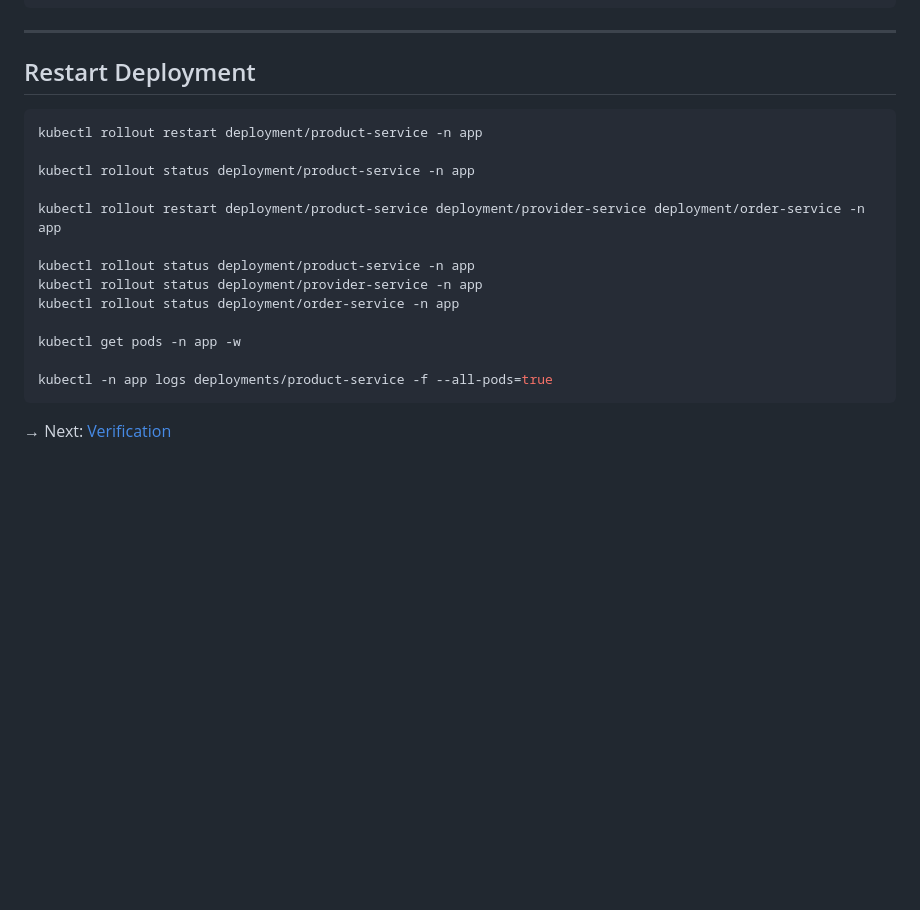
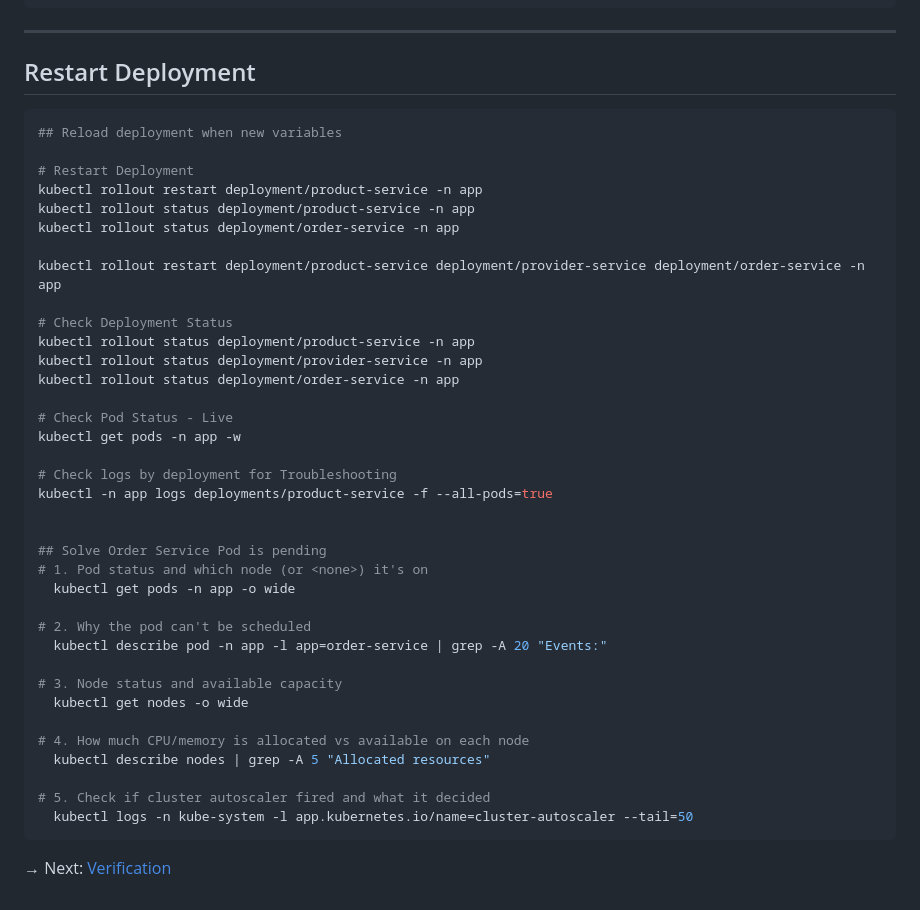
Before and after one commit to vietaws/advanced-architecting, a Markdown page: guides/phase-6-deploy.md, the part around the change. Drawn GitHub-style; blank space fills up the shorter version.

Commit message:
✉️ Viet Tran - hello@viet.vn

````diff
--- a/guides/phase-6-deploy.md
+++ b/guides/phase-6-deploy.md
@@ -149,19 +149,42 @@ curl -s http://$ALB/orders/health/status    | jq .
 ## Restart Deployment
 
 ```bash
+## Reload deployment when new variables
+
+# Restart Deployment
 kubectl rollout restart deployment/product-service -n app
-
 kubectl rollout status deployment/product-service -n app
+kubectl rollout status deployment/order-service -n app
 
 kubectl rollout restart deployment/product-service deployment/provider-service deployment/order-service -n app
 
+# Check Deployment Status
 kubectl rollout status deployment/product-service -n app
 kubectl rollout status deployment/provider-service -n app
 kubectl rollout status deployment/order-service -n app
 
+# Check Pod Status - Live
 kubectl get pods -n app -w
 
+# Check logs by deployment for Troubleshooting
 kubectl -n app logs deployments/product-service -f --all-pods=true
+
+
+## Solve Order Service Pod is pending
+# 1. Pod status and which node (or <none>) it's on
+  kubectl get pods -n app -o wide
+
+# 2. Why the pod can't be scheduled
+  kubectl describe pod -n app -l app=order-service | grep -A 20 "Events:"
+
+# 3. Node status and available capacity
+  kubectl get nodes -o wide
+
+# 4. How much CPU/memory is allocated vs available on each node
+  kubectl describe nodes | grep -A 5 "Allocated resources"
+
+# 5. Check if cluster autoscaler fired and what it decided
+  kubectl logs -n kube-system -l app.kubernetes.io/name=cluster-autoscaler --tail=50
 ```
 
 → Next: [Verification](verification.md)
````
